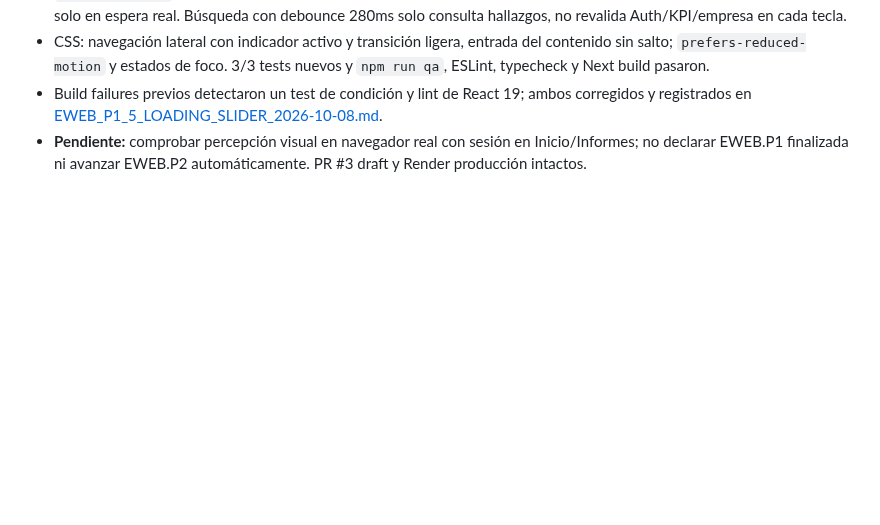
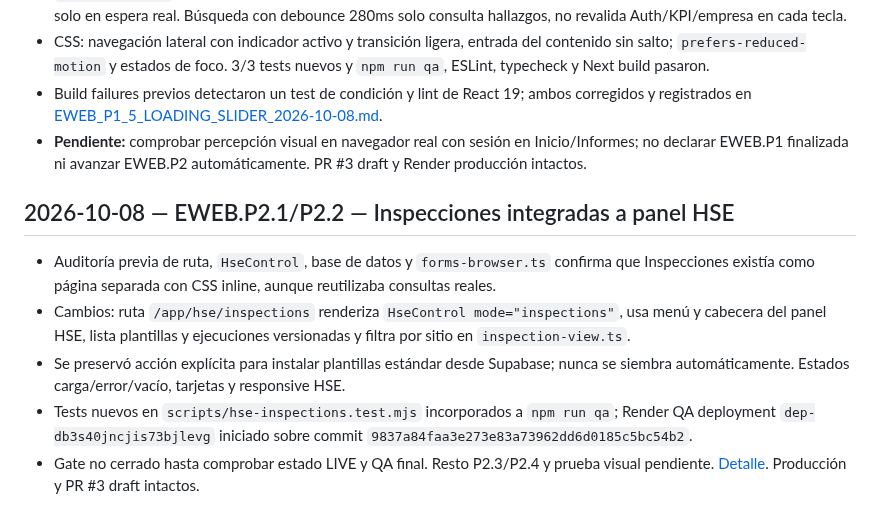
Before and after one commit to LordKurama01/informe360, a Markdown page: docs/bitacora/ESTADO.md, the part around the change. GitHub-like rendering; blank space fills up the shorter version.

Commit message:
docs(hse EWEB.P2): log stage parts, real-data scope, QA and next resumption

```diff
--- a/docs/bitacora/ESTADO.md
+++ b/docs/bitacora/ESTADO.md
@@ -197,3 +197,11 @@ La E1 se ejecuta aisladamente en `feat/hse-e1-offline-resilience-2026-10-08` con
 - CSS: navegación lateral con indicador activo y transición ligera, entrada del contenido sin salto; `prefers-reduced-motion` y estados de foco. 3/3 tests nuevos y `npm run qa`, ESLint, typecheck y Next build pasaron.
 - Build failures previos detectaron un test de condición y lint de React 19; ambos corregidos y registrados en [EWEB_P1_5_LOADING_SLIDER_2026-10-08.md](EWEB_P1_5_LOADING_SLIDER_2026-10-08.md).
 - **Pendiente:** comprobar percepción visual en navegador real con sesión en Inicio/Informes; no declarar EWEB.P1 finalizada ni avanzar EWEB.P2 automáticamente. PR #3 draft y Render producción intactos.
+
+
+## 2026-10-08 — EWEB.P2.1/P2.2 — Inspecciones integradas a panel HSE
+- Auditoría previa de ruta, `HseControl`, base de datos y `forms-browser.ts` confirma que Inspecciones existía como página separada con CSS inline, aunque reutilizaba consultas reales.
+- Cambios: ruta `/app/hse/inspections` renderiza `HseControl mode="inspections"`, usa menú y cabecera del panel HSE, lista plantillas y ejecuciones versionadas y filtra por sitio en `inspection-view.ts`.
+- Se preservó acción explícita para instalar plantillas estándar desde Supabase; nunca se siembra automáticamente. Estados carga/error/vacío, tarjetas y responsive HSE.
+- Tests nuevos en `scripts/hse-inspections.test.mjs` incorporados a `npm run qa`; Render QA deployment `dep-db3s40jncjis73bjlevg` iniciado sobre commit `9837a84faa3e273e83a73962dd6d0185c5bc54b2`.
+- Gate no cerrado hasta comprobar estado LIVE y QA final. Resto P2.3/P2.4 y prueba visual pendiente. [Detalle](EWEB_P2_INSPECCIONES_2026-10-08.md). Producción y PR #3 draft intactos.
```
